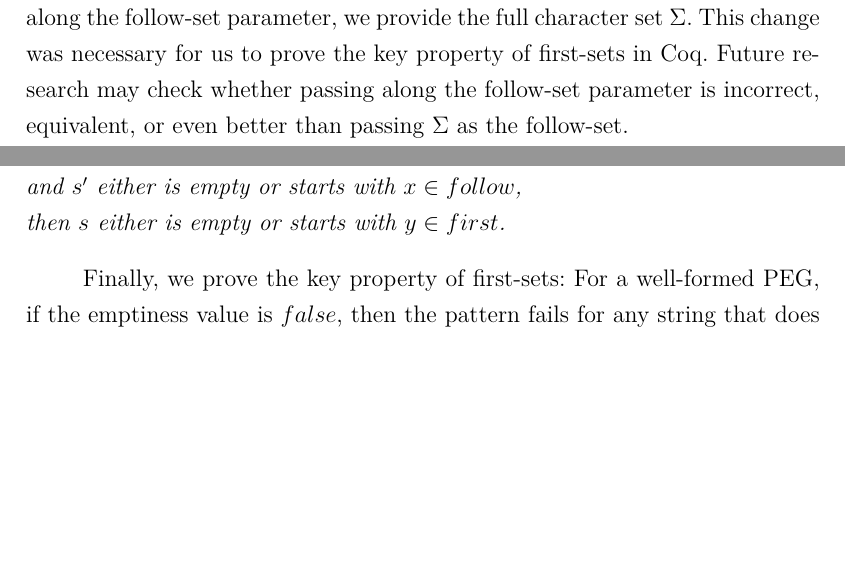
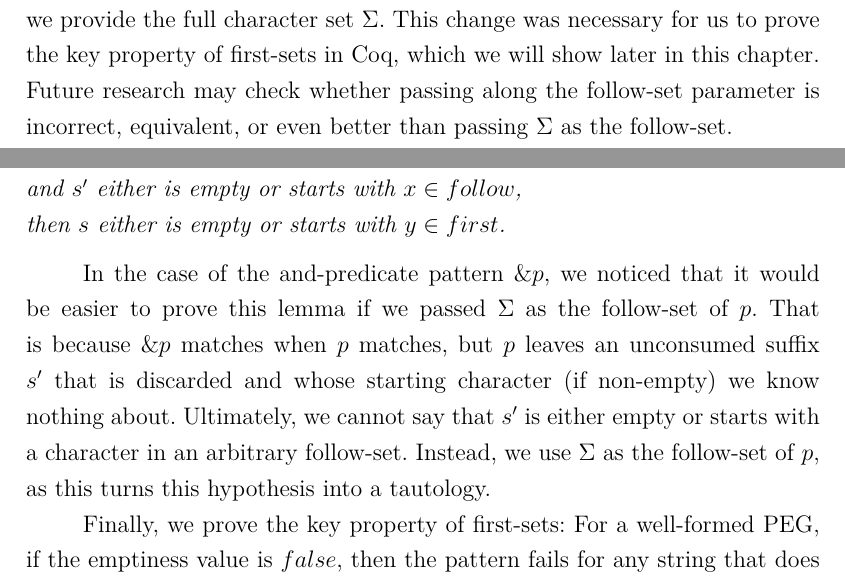
Before and after one commit to guidanoli/msc-thesis, a LaTeX thesis (main.tex, which reads chapters/optimizations/definition.tex, chapters/optimizations/intuition.tex): two parts of pages 53 and 58 of 64, joined at a grey line, cut so that both start at the same text, the shorter picture padded with empty space. Compiled offline with pdfLaTeX.

Commit message:
Explain why we use Sigma as the follow-set in &p

```diff
--- a/chapters/optimizations/definition.tex
+++ b/chapters/optimizations/definition.tex
@@ -149,6 +149,18 @@ and $s'$ either is empty or starts with $x \in follow$, \\
 then $s$ either is empty or starts with $y \in first$.
 \end{lemma}
 
+In the case of the and-predicate pattern $\PAnd{p}$,
+we noticed that it would be easier to prove this lemma
+if we passed $\Sigma$ as the follow-set of $p$.
+That is because $\PAnd{p}$ matches when $p$ matches,
+but $p$ leaves an unconsumed suffix $s'$ that is
+discarded and whose starting character (if non-empty)
+we know nothing about. Ultimately, we cannot say that $s'$
+is either empty or starts with a character in
+an arbitrary follow-set. Instead, we use $\Sigma$
+as the follow-set of $p$, as this turns
+this hypothesis into a tautology.
+
 Finally, we prove the key property of first-sets:
 For a well-formed PEG,
 if the emptiness value is $false$,
--- a/chapters/optimizations/intuition.tex
+++ b/chapters/optimizations/intuition.tex
@@ -209,7 +209,8 @@ the follow-set of $p$.
 While \lpeg{} simply passes along the follow-set parameter,
 we provide the full character set $\Sigma$.
 This change was necessary for us to prove the
-key property of first-sets in Coq.
+key property of first-sets in Coq,
+which we will show later in this chapter.
 Future research may check whether
 passing along the follow-set parameter
 is incorrect, equivalent, or even better
```
Also changed, not shown: chapters/optimizations/intuition.tex (6 more changed lines).
